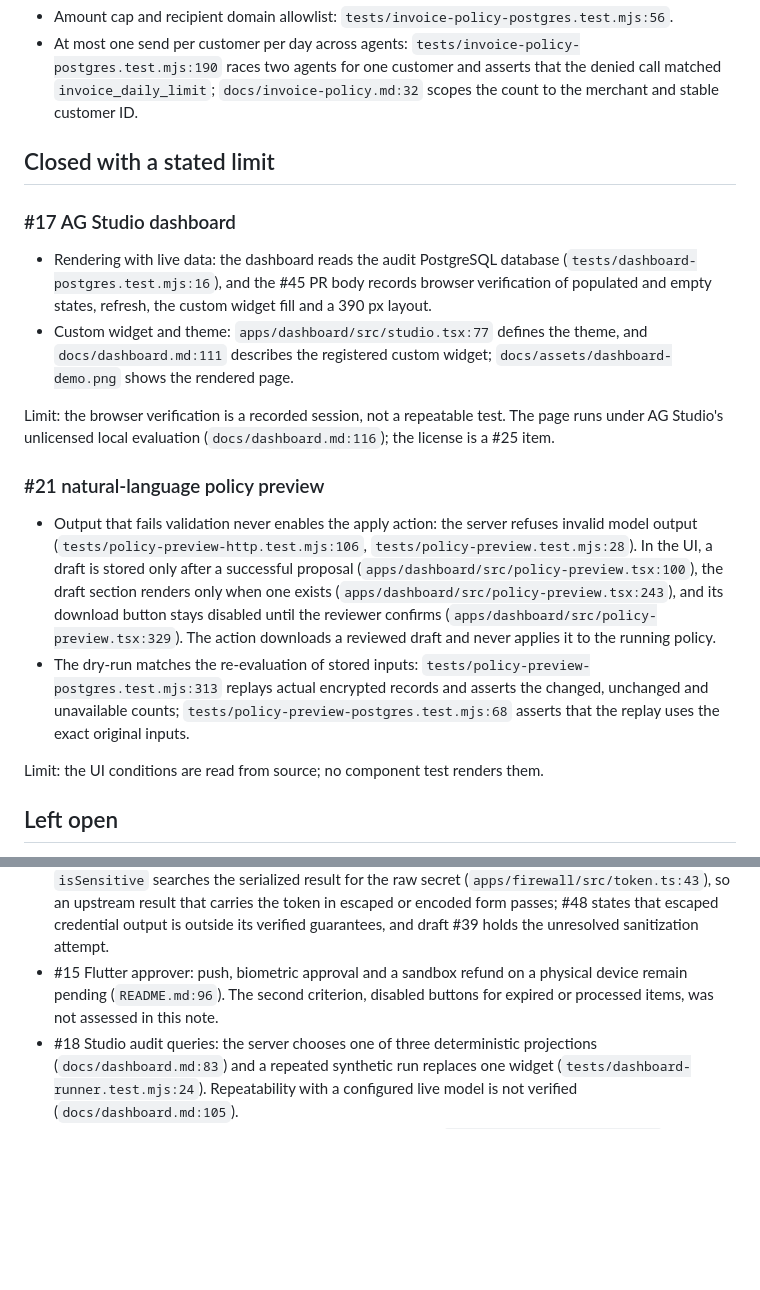
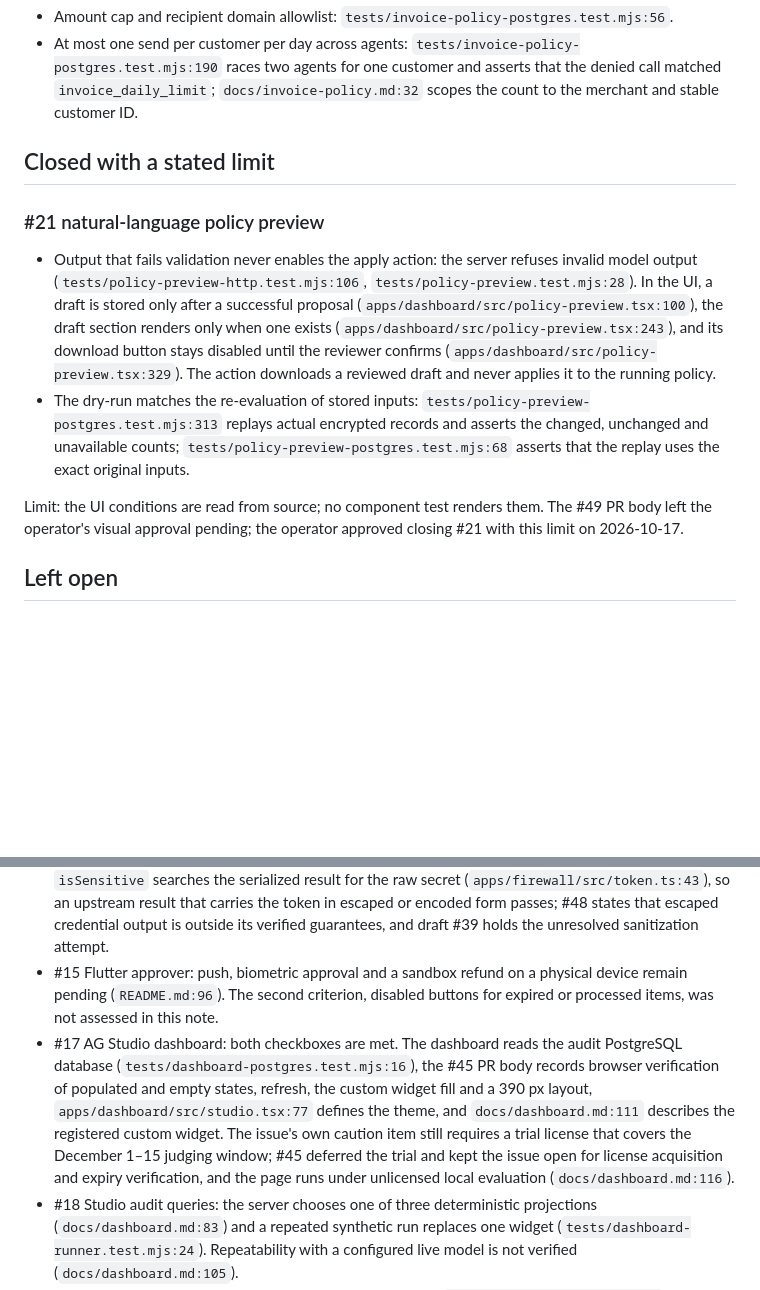
Before and after one commit to AndrewDongminYoo/spendwall, a Markdown page: docs/notes/2026-10-17-issue-closure-evidence.md, 2 parts joined by grey strips. Drawn GitHub-style; blank space fills up the shorter version.

Commit message:
docs(notes): keep #17 open for its judging-window license
#17's caution item requires a trial license covering December 1-15 judging, and #45 deferred the trial and kept the issue open for license acquisition and expiry verification.
Record that #49 left the operator's visual approval pending for #21, which the operator closed with its stated limit.

```diff
--- a/docs/notes/2026-10-17-issue-closure-evidence.md
+++ b/docs/notes/2026-10-17-issue-closure-evidence.md
@@ -54,14 +54,6 @@ The issue has no checkboxes; its three listed rules are tested.
 
 ## Closed with a stated limit
 
-### #17 AG Studio dashboard
-
-- Rendering with live data: the dashboard reads the audit PostgreSQL database (`tests/dashboard-postgres.test.mjs:16`), and the #45 PR body records browser verification of populated and empty states, refresh, the custom widget fill and a 390 px layout.
-- Custom widget and theme: `apps/dashboard/src/studio.tsx:77` defines the theme, and `docs/dashboard.md:111` describes the registered custom widget; `docs/assets/dashboard-demo.png` shows the rendered page.
-
-Limit: the browser verification is a recorded session, not a repeatable test.
-The page runs under AG Studio's unlicensed local evaluation (`docs/dashboard.md:116`); the license is a #25 item.
-
 ### #21 natural-language policy preview
 
 - Output that fails validation never enables the apply action: the server refuses invalid model output (`tests/policy-preview-http.test.mjs:106`, `tests/policy-preview.test.mjs:28`).
@@ -70,6 +62,7 @@ The page runs under AG Studio's unlicensed local evaluation (`docs/dashboard.md:
 - The dry-run matches the re-evaluation of stored inputs: `tests/policy-preview-postgres.test.mjs:313` replays actual encrypted records and asserts the changed, unchanged and unavailable counts; `tests/policy-preview-postgres.test.mjs:68` asserts that the replay uses the exact original inputs.
 
 Limit: the UI conditions are read from source; no component test renders them.
+The #49 PR body left the operator's visual approval pending; the operator approved closing #21 with this limit on 2026-10-17.
 
 ## Left open
 
@@ -79,6 +72,9 @@ Limit: the UI conditions are read from source; no component test renders them.
   `isSensitive` searches the serialized result for the raw secret (`apps/firewall/src/token.ts:43`), so an upstream result that carries the token in escaped or encoded form passes; #48 states that escaped credential output is outside its verified guarantees, and draft #39 holds the unresolved sanitization attempt.
 - #15 Flutter approver: push, biometric approval and a sandbox refund on a physical device remain pending (`README.md:96`).
   The second criterion, disabled buttons for expired or processed items, was not assessed in this note.
+- #17 AG Studio dashboard: both checkboxes are met.
+  The dashboard reads the audit PostgreSQL database (`tests/dashboard-postgres.test.mjs:16`), the #45 PR body records browser verification of populated and empty states, refresh, the custom widget fill and a 390 px layout, `apps/dashboard/src/studio.tsx:77` defines the theme, and `docs/dashboard.md:111` describes the registered custom widget.
+  The issue's own caution item still requires a trial license that covers the December 1–15 judging window; #45 deferred the trial and kept the issue open for license acquisition and expiry verification, and the page runs under unlicensed local evaluation (`docs/dashboard.md:116`).
 - #18 Studio audit queries: the server chooses one of three deterministic projections (`docs/dashboard.md:83`) and a repeated synthetic run replaces one widget (`tests/dashboard-runner.test.mjs:24`).
   Repeatability with a configured live model is not verified (`docs/dashboard.md:105`).
 - #19 webhook reconciliation: forged signatures are refused (`tests/webhooks.test.mjs:120`), but a refund made directly in the PayPal dashboard has not been observed as unmediated (`README.md:60`).
```
